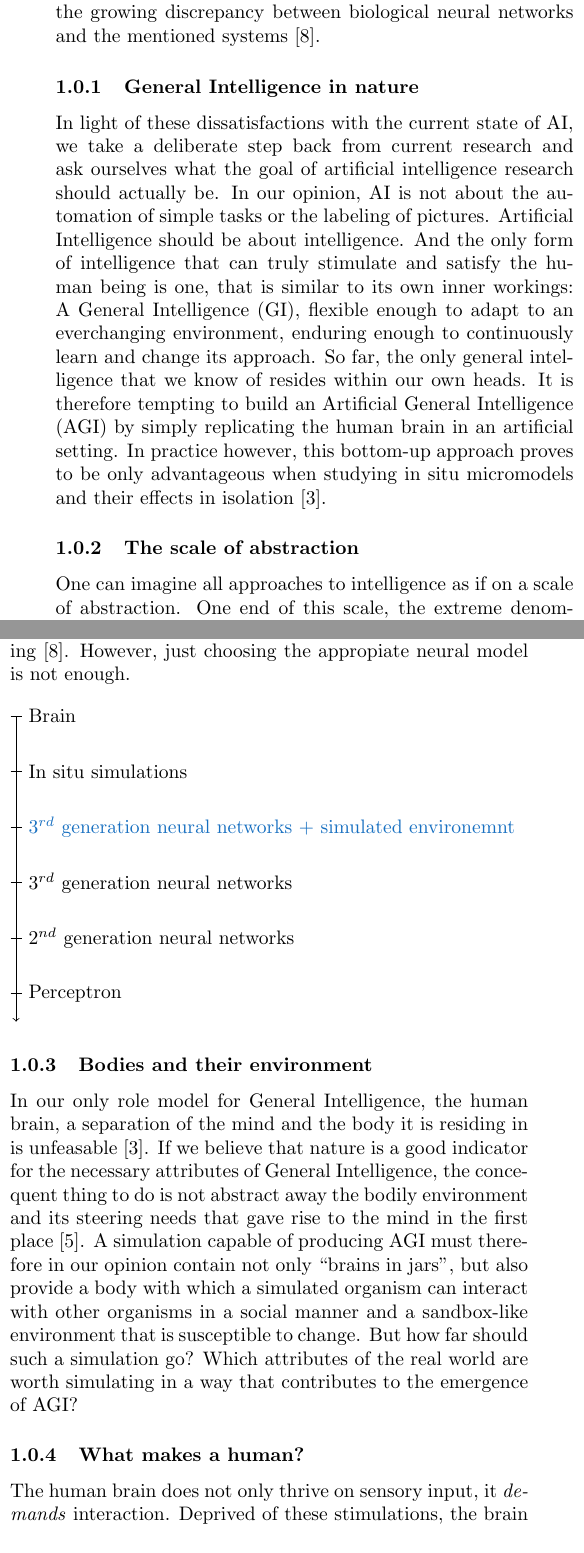
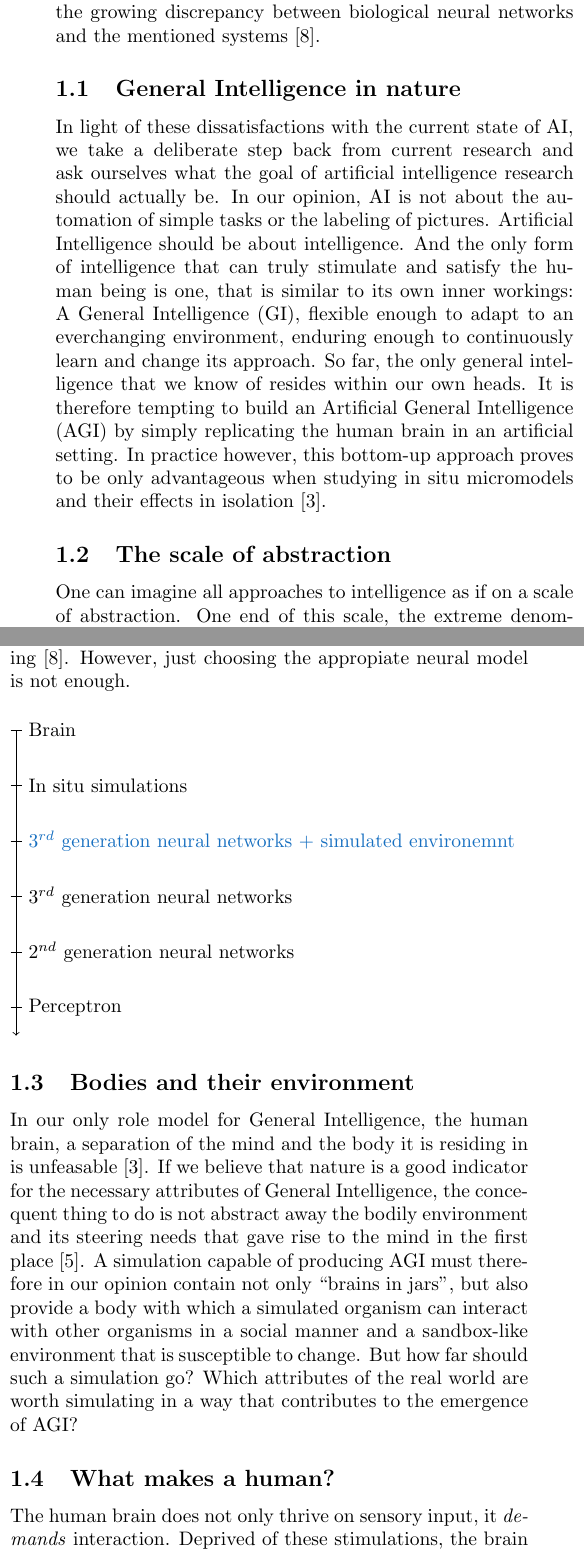
Before and after one commit to myelin-ai/whitepaper, a LaTeX paper (main.tex, which reads sections/first-section.tex): two parts of the columns of page 4 of 6, joined at a grey line, cut so that both start at the same text. Compiled offline with pdfLaTeX.

Commit message:
Make subsubsections into subsections

```diff
--- a/sections/first-section.tex
+++ b/sections/first-section.tex
@@ -19,7 +19,7 @@ Gary Marcus~\cite{DBLP:journals/corr/abs-1801-00631}.
 One way to interpret these limitations is as an expression of the growing discrepancy between
 biological neural networks and the mentioned systems~\cite{Paugam-Moisy2012}.
 
-\subsubsection{General Intelligence in nature}
+\subsection{General Intelligence in nature}
 In light of these dissatisfactions with the current state of AI, we take a deliberate step back
 from current research and ask ourselves what the goal of artificial intelligence research should actually be.
 In our opinion, AI is not about the automation of simple tasks or the labeling of pictures.
@@ -31,7 +31,7 @@ build an Artificial General Intelligence (AGI) by simply replicating the human b
 however, this bottom-up approach proves to be only advantageous when studying in situ micromodels and
 their effects in isolation~\cite{Dudai2014}.
 
-\subsubsection{The scale of abstraction}
+\subsection{The scale of abstraction}
 One can imagine all approaches to intelligence as if on a scale of abstraction.
 One end of this scale, the extreme denominating the absolute lack of any abstraction, is the human brain.
 The other end has no clear extreme as there cannot be a maximum of abstraction~(To do: Cite philosopher) and must
@@ -62,7 +62,7 @@ neural model is not enough.
     \draw (-0.1, 0) -- (0.1, 0) node[right] {Perceptron};
 \end{tikzpicture}
 
-\subsubsection{Bodies and their environment}
+\subsection{Bodies and their environment}
 In our only role model for General Intelligence, the human brain, a separation of the mind and
 the body it is residing in is unfeasable~\cite{Dudai2014}. If we believe that nature is a good
 indicator for the necessary attributes of General Intelligence, the concequent thing to do is not
@@ -73,7 +73,7 @@ sandbox-like environment that is susceptible to change.
 But how far should such a simulation go? Which attributes of the real world are worth simulating in a way
 that contributes to the emergence of AGI\@?
 
-\subsubsection{What makes a human?}
+\subsection{What makes a human?}
 The human brain does not only thrive on sensory input, it
 \emph{demands} interaction. Deprived of these stimulations,
 the brain suffers damage and enforces sensory feedback by employing
```
Also changed, not shown: sections/first-section.tex (2 more changed lines).
